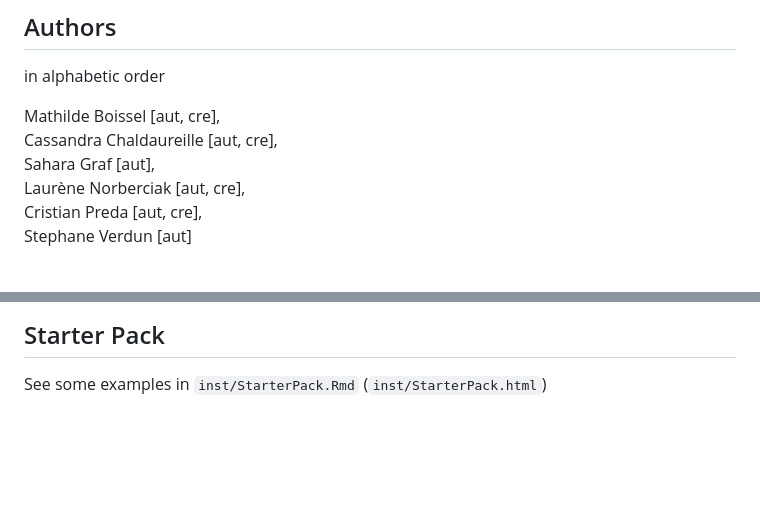
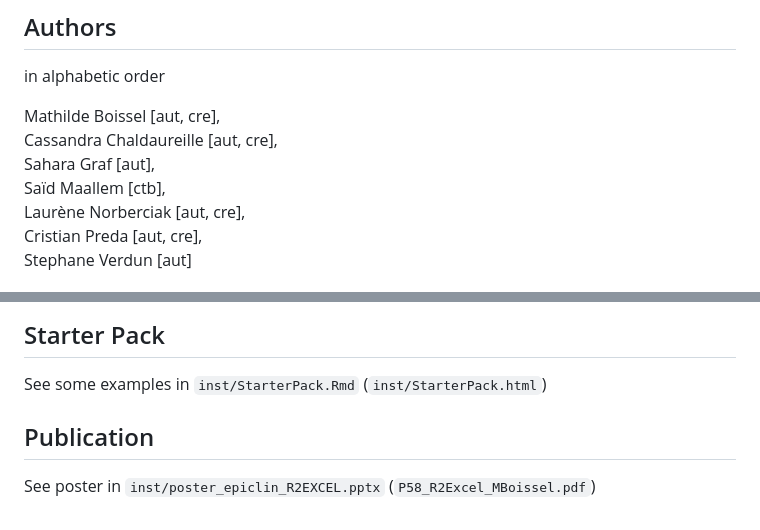
Before and after one commit to GHICL-DRCI/R2Excel, a Markdown page: README.md, 2 parts joined by grey strips. GitHub-like rendering; blank space fills up the shorter version.

```diff
--- a/README.md
+++ b/README.md
@@ -32,6 +32,7 @@ in alphabetic order
   Mathilde Boissel [aut, cre],
   Cassandra Chaldaureille [aut, cre],
   Sahara Graf [aut],
+  Saïd Maallem [ctb],
   Laurène Norberciak [aut, cre],
   Cristian Preda [aut, cre],
   Stephane Verdun [aut]
@@ -61,3 +62,6 @@ Usefull command to know what's new : `utils::news(package = "R2Excel")`
 ## Starter Pack
 
 See some examples in `inst/StarterPack.Rmd` (`inst/StarterPack.html`)
+
+## Publication
+See poster in `inst/poster_epiclin_R2EXCEL.pptx` (`P58_R2Excel_MBoissel.pdf`)
```
